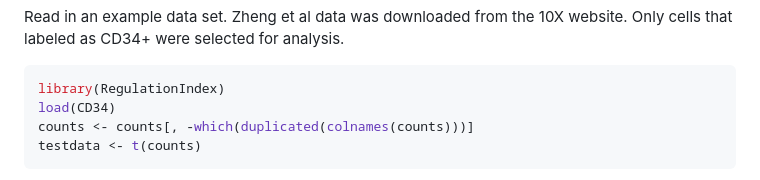
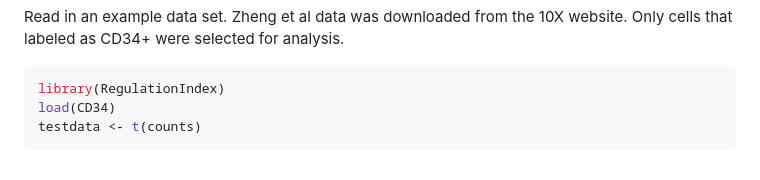
Before and after one commit to ChenMengjie/RegulationIndex, a Markdown page: README.md, the part around the change. Drawn GitHub-style.

Commit message:
remove duplicated gene names in CD34

````diff
--- a/README.md
+++ b/README.md
@@ -21,7 +21,6 @@ Zheng et al data was downloaded from the 10X website. Only cells that labeled as
 ```r
 library(RegulationIndex)
 load(CD34)
-counts <- counts[, -which(duplicated(colnames(counts)))]
 testdata <- t(counts)
 ```
 
````
